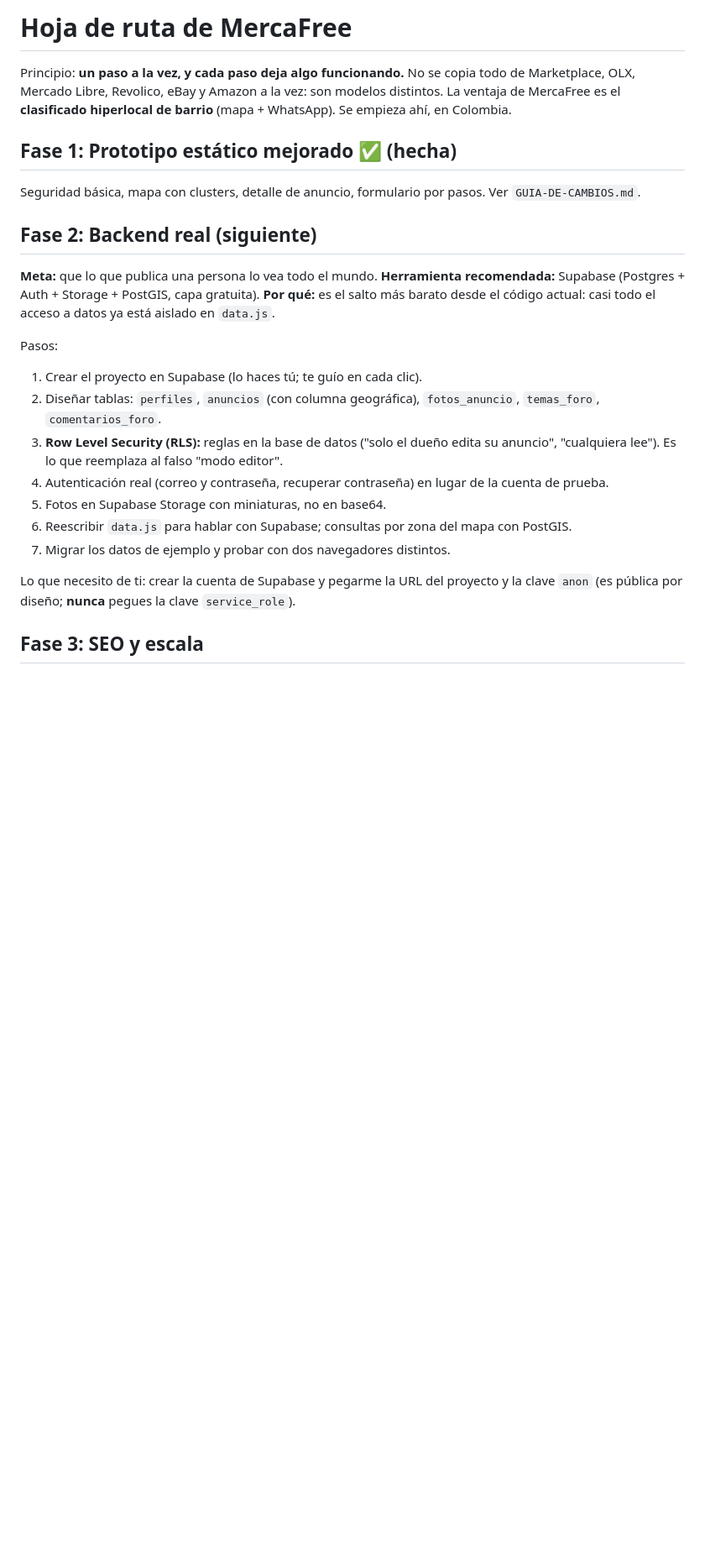
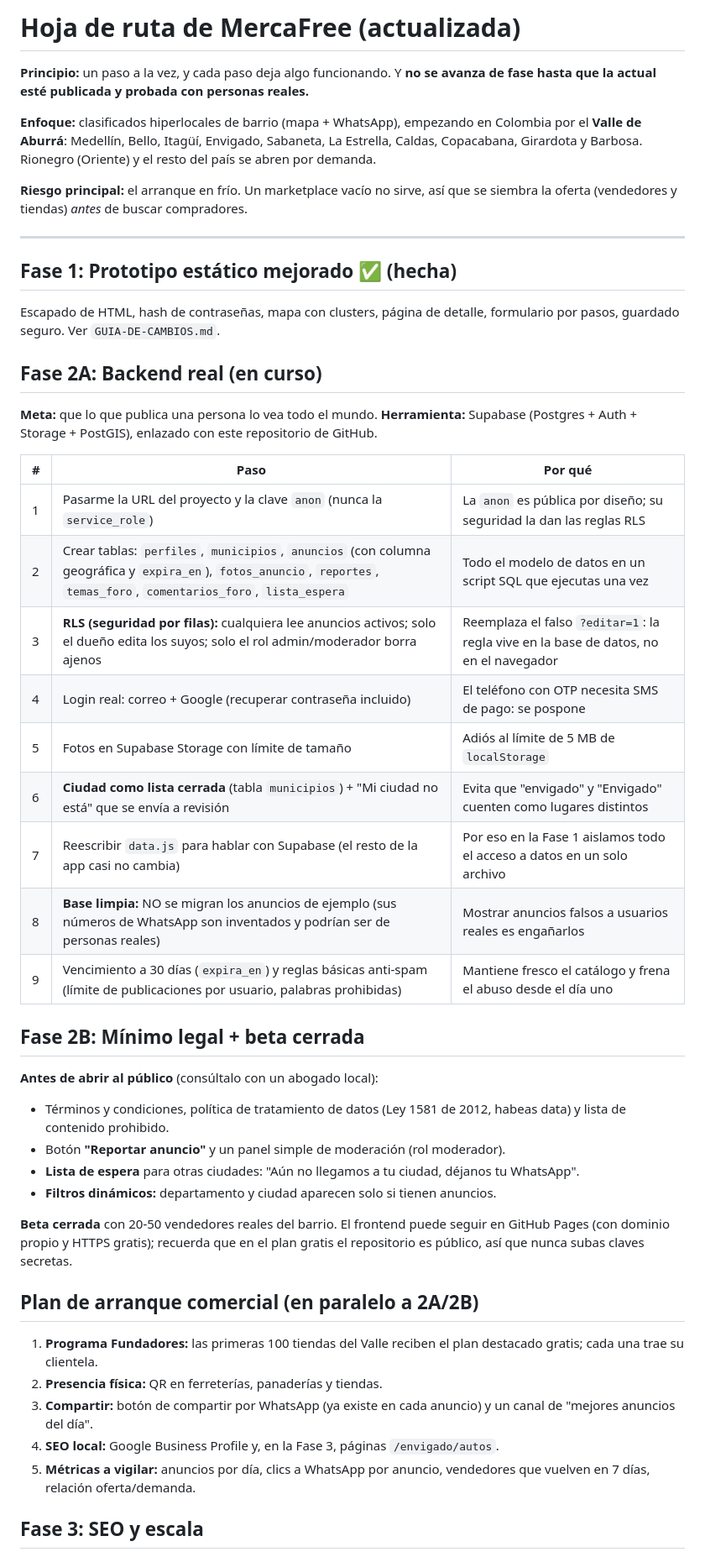
Before and after one commit to linkin3187-crypto/VendeAlToque-, a Markdown page: ROADMAP.md, the part around one of its changes. Shown at 84% size. Drawn GitHub-style; blank space fills up the shorter version.

```diff
--- a/ROADMAP.md
+++ b/ROADMAP.md
@@ -1,24 +1,46 @@
-# Hoja de ruta de MercaFree
+# Hoja de ruta de MercaFree (actualizada)
 
-Principio: **un paso a la vez, y cada paso deja algo funcionando.** No se copia todo de Marketplace, OLX, Mercado Libre, Revolico, eBay y Amazon a la vez: son modelos distintos. La ventaja de MercaFree es el **clasificado hiperlocal de barrio** (mapa + WhatsApp). Se empieza ahí, en Colombia.
+**Principio:** un paso a la vez, y cada paso deja algo funcionando. Y **no se avanza de fase hasta que la actual esté publicada y probada con personas reales.**
+
+**Enfoque:** clasificados hiperlocales de barrio (mapa + WhatsApp), empezando en Colombia por el **Valle de Aburrá**: Medellín, Bello, Itagüí, Envigado, Sabaneta, La Estrella, Caldas, Copacabana, Girardota y Barbosa. Rionegro (Oriente) y el resto del país se abren por demanda.
+
+**Riesgo principal:** el arranque en frío. Un marketplace vacío no sirve, así que se siembra la oferta (vendedores y tiendas) *antes* de buscar compradores.
+
+---
 
 ## Fase 1: Prototipo estático mejorado ✅ (hecha)
-Seguridad básica, mapa con clusters, detalle de anuncio, formulario por pasos. Ver `GUIA-DE-CAMBIOS.md`.
+Escapado de HTML, hash de contraseñas, mapa con clusters, página de detalle, formulario por pasos, guardado seguro. Ver `GUIA-DE-CAMBIOS.md`.
 
-## Fase 2: Backend real (siguiente)
+## Fase 2A: Backend real (en curso)
 **Meta:** que lo que publica una persona lo vea todo el mundo.
-**Herramienta recomendada:** Supabase (Postgres + Auth + Storage + PostGIS, capa gratuita).
-**Por qué:** es el salto más barato desde el código actual: casi todo el acceso a datos ya está aislado en `data.js`.
+**Herramienta:** Supabase (Postgres + Auth + Storage + PostGIS), enlazado con este repositorio de GitHub.
 
-Pasos:
-1. Crear el proyecto en Supabase (lo haces tú; te guío en cada clic).
-2. Diseñar tablas: `perfiles`, `anuncios` (con columna geográfica), `fotos_anuncio`, `temas_foro`, `comentarios_foro`.
-3. **Row Level Security (RLS):** reglas en la base de datos ("solo el dueño edita su anuncio", "cualquiera lee"). Es lo que reemplaza al falso "modo editor".
-4. Autenticación real (correo y contraseña, recuperar contraseña) en lugar de la cuenta de prueba.
-5. Fotos en Supabase Storage con miniaturas, no en base64.
-6. Reescribir `data.js` para hablar con Supabase; consultas por zona del mapa con PostGIS.
-7. Migrar los datos de ejemplo y probar con dos navegadores distintos.
+| # | Paso | Por qué |
+|---|---|---|
+| 1 | Pasarme la URL del proyecto y la clave `anon` (nunca la `service_role`) | La `anon` es pública por diseño; su seguridad la dan las reglas RLS |
+| 2 | Crear tablas: `perfiles`, `municipios`, `anuncios` (con columna geográfica y `expira_en`), `fotos_anuncio`, `reportes`, `temas_foro`, `comentarios_foro`, `lista_espera` | Todo el modelo de datos en un script SQL que ejecutas una vez |
+| 3 | **RLS (seguridad por filas):** cualquiera lee anuncios activos; solo el dueño edita los suyos; solo el rol admin/moderador borra ajenos | Reemplaza el falso `?editar=1`: la regla vive en la base de datos, no en el navegador |
+| 4 | Login real: correo + Google (recuperar contraseña incluido) | El teléfono con OTP necesita SMS de pago: se pospone |
+| 5 | Fotos en Supabase Storage con límite de tamaño | Adiós al límite de 5 MB de `localStorage` |
+| 6 | **Ciudad como lista cerrada** (tabla `municipios`) + "Mi ciudad no está" que se envía a revisión | Evita que "envigado" y "Envigado" cuenten como lugares distintos |
+| 7 | Reescribir `data.js` para hablar con Supabase (el resto de la app casi no cambia) | Por eso en la Fase 1 aislamos todo el acceso a datos en un solo archivo |
+| 8 | **Base limpia:** NO se migran los anuncios de ejemplo (sus números de WhatsApp son inventados y podrían ser de personas reales) | Mostrar anuncios falsos a usuarios reales es engañarlos |
+| 9 | Vencimiento a 30 días (`expira_en`) y reglas básicas anti-spam (límite de publicaciones por usuario, palabras prohibidas) | Mantiene fresco el catálogo y frena el abuso desde el día uno |
 
-Lo que necesito de ti: crear la cuenta de Supabase y pegarme la URL del proyecto y la clave `anon` (es pública por diseño; **nunca** pegues la clave `service_role`).
+## Fase 2B: Mínimo legal + beta cerrada
+**Antes de abrir al público** (consúltalo con un abogado local):
+- Términos y condiciones, política de tratamiento de datos (Ley 1581 de 2012, habeas data) y lista de contenido prohibido.
+- Botón **"Reportar anuncio"** y un panel simple de moderación (rol moderador).
+- **Lista de espera** para otras ciudades: "Aún no llegamos a tu ciudad, déjanos tu WhatsApp".
+- **Filtros dinámicos:** departamento y ciudad aparecen solo si tienen anuncios.
+
+**Beta cerrada** con 20-50 vendedores reales del barrio. El frontend puede seguir en GitHub Pages (con dominio propio y HTTPS gratis); recuerda que en el plan gratis el repositorio es público, así que nunca subas claves secretas.
+
+## Plan de arranque comercial (en paralelo a 2A/2B)
+1. **Programa Fundadores:** las primeras 100 tiendas del Valle reciben el plan destacado gratis; cada una trae su clientela.
+2. **Presencia física:** QR en ferreterías, panaderías y tiendas.
+3. **Compartir:** botón de compartir por WhatsApp (ya existe en cada anuncio) y un canal de "mejores anuncios del día".
+4. **SEO local:** Google Business Profile y, en la Fase 3, páginas `/envigado/autos`.
+5. **Métricas a vigilar:** anuncios por día, clics a WhatsApp por anuncio, vendedores que vuelven en 7 días, relación oferta/demanda.
 
 ## Fase 3: SEO y escala
```
Also changed, not shown: other parts of ROADMAP.md (+11 -13 lines).
